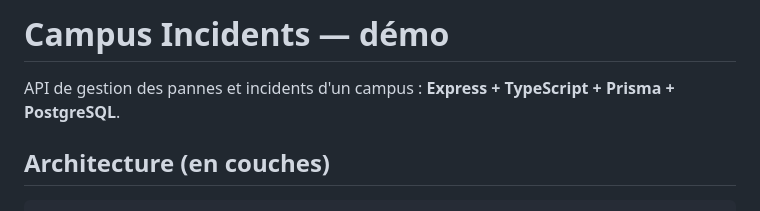
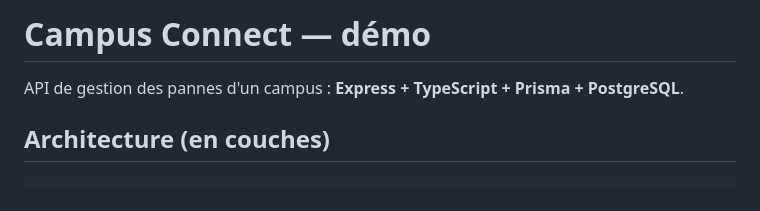
Before and after one commit to ImBelhouideg/campus-connect, a Markdown page: README.md, the part around the change. Rendered like a GitHub page.

Commit message:
Deuxième commit

```diff
--- a/README.md
+++ b/README.md
@@ -1,6 +1,6 @@
-# Campus Incidents — démo
+# Campus Connect — démo
 
-API de gestion des pannes et incidents d'un campus : **Express + TypeScript + Prisma + PostgreSQL**.
+API de gestion des pannes d'un campus : **Express + TypeScript + Prisma + PostgreSQL**.
 
 ## Architecture (en couches)
 
```
